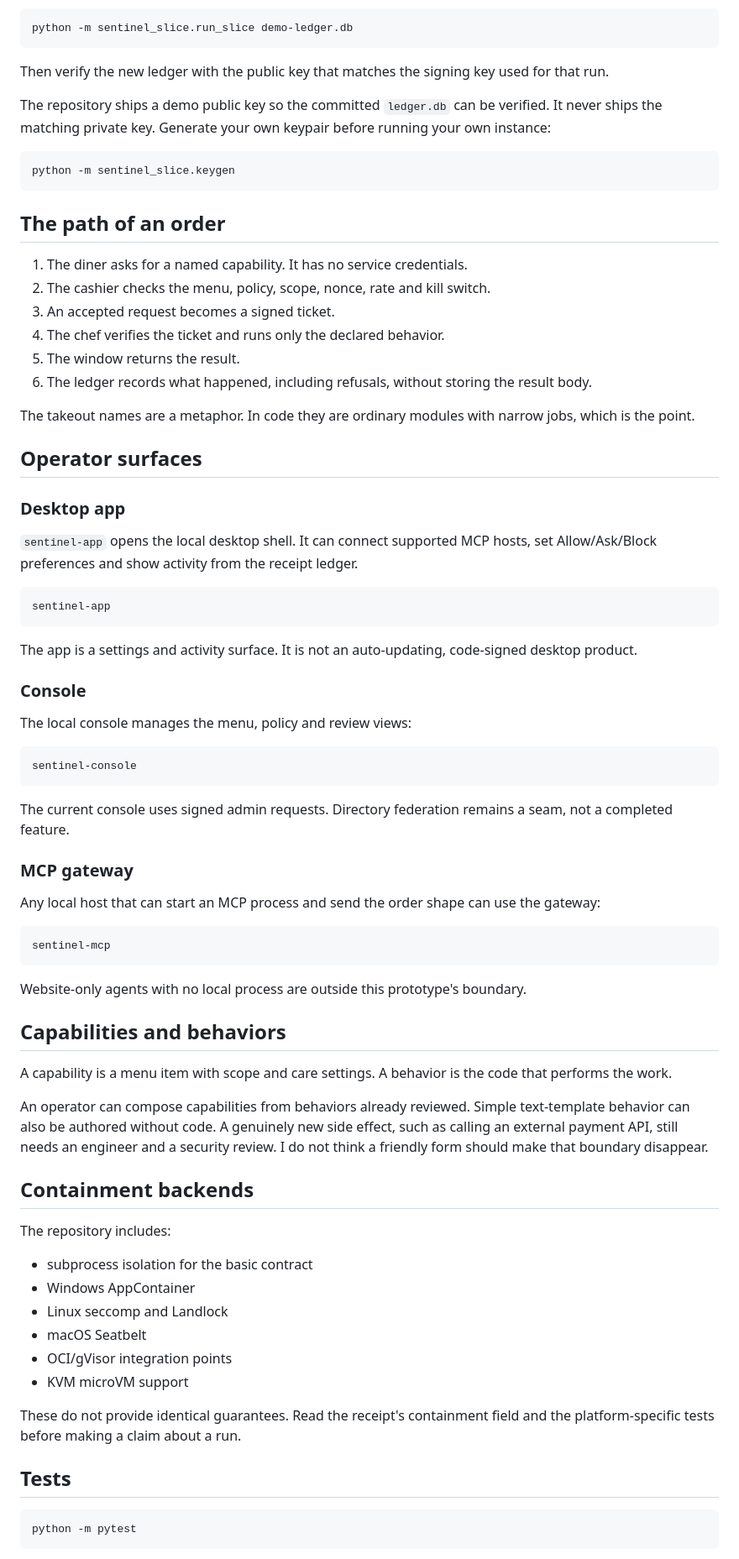
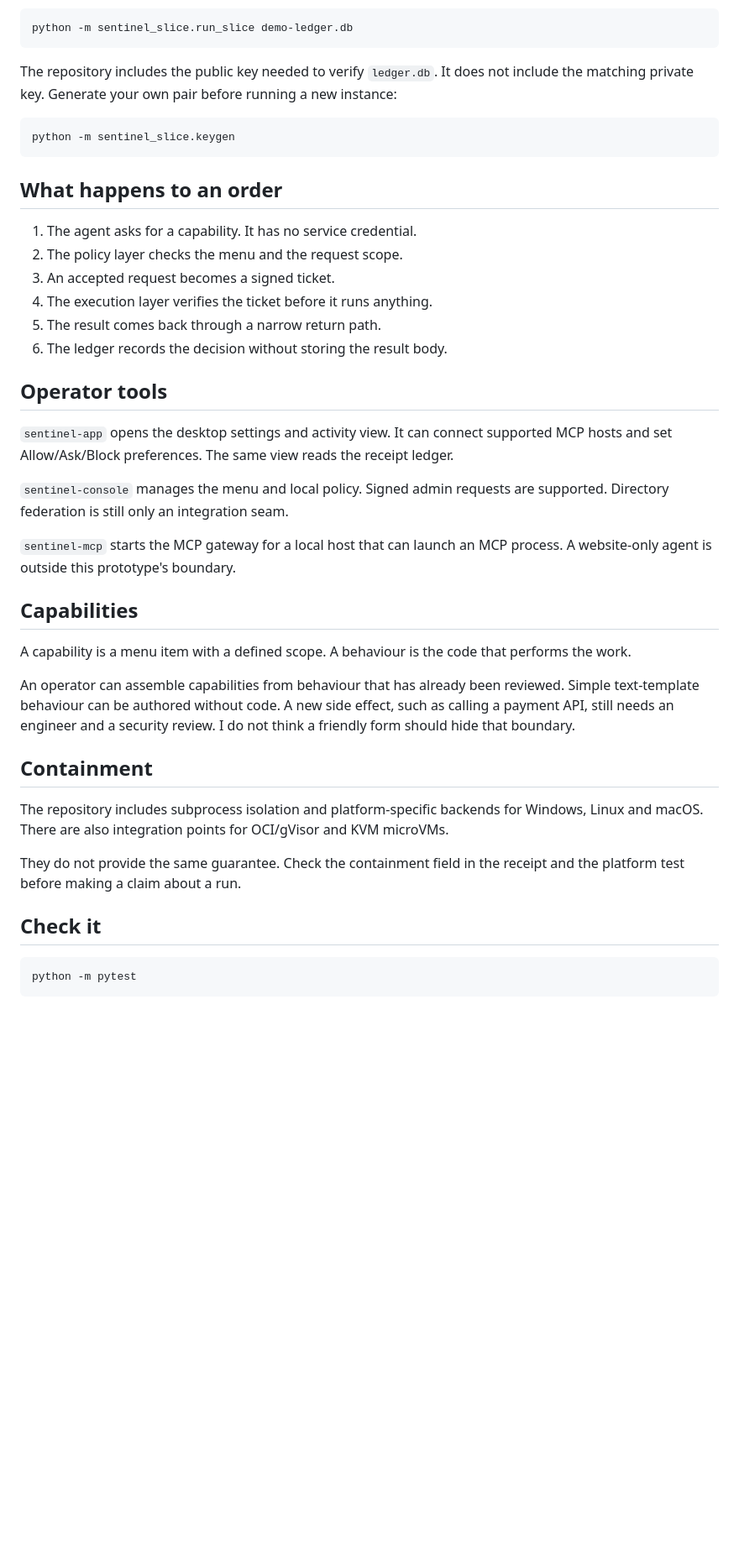
Before and after one commit to yas90ahm/Tanaka, a Markdown page: README.md, the part around one of its changes. Shown at 84% size. Rendered like a GitHub page; blank space fills up the shorter version.

Commit message:
docs: rewrite README in Yasir's voice

````diff
--- a/README.md
+++ b/README.md
@@ -61,77 +66,42 @@ Run one allowed order and one blocked prompt-injection attempt:
 python -m sentinel_slice.run_slice demo-ledger.db
 ```
 
-Then verify the new ledger with the public key that matches the signing key used for that run.
-
-The repository ships a demo public key so the committed `ledger.db` can be verified. It never ships the matching private key. Generate your own keypair before running your own instance:
+The repository includes the public key needed to verify `ledger.db`. It does not include the matching private key. Generate your own pair before running a new instance:
 
 ```bash
 python -m sentinel_slice.keygen
 ```
 
-## The path of an order
+## What happens to an order
 
-1. The diner asks for a named capability. It has no service credentials.
-2. The cashier checks the menu, policy, scope, nonce, rate and kill switch.
+1. The agent asks for a capability. It has no service credential.
+2. The policy layer checks the menu and the request scope.
 3. An accepted request becomes a signed ticket.
-4. The chef verifies the ticket and runs only the declared behavior.
-5. The window returns the result.
-6. The ledger records what happened, including refusals, without storing the result body.
+4. The execution layer verifies the ticket before it runs anything.
+5. The result comes back through a narrow return path.
+6. The ledger records the decision without storing the result body.
 
-The takeout names are a metaphor. In code they are ordinary modules with narrow jobs, which is the point.
+## Operator tools
 
-## Operator surfaces
+`sentinel-app` opens the desktop settings and activity view. It can connect supported MCP hosts and set Allow/Ask/Block preferences. The same view reads the receipt ledger.
 
-### Desktop app
+`sentinel-console` manages the menu and local policy. Signed admin requests are supported. Directory federation is still only an integration seam.
 
-`sentinel-app` opens the local desktop shell. It can connect supported MCP hosts, set Allow/Ask/Block preferences and show activity from the receipt ledger.
+`sentinel-mcp` starts the MCP gateway for a local host that can launch an MCP process. A website-only agent is outside this prototype's boundary.
 
-```bash
-sentinel-app
-```
+## Capabilities
 
-The app is a settings and activity surface. It is not an auto-updating, code-signed desktop product.
+A capability is a menu item with a defined scope. A behaviour is the code that performs the work.
 
-### Console
+An operator can assemble capabilities from behaviour that has already been reviewed. Simple text-template behaviour can be authored without code. A new side effect, such as calling a payment API, still needs an engineer and a security review. I do not think a friendly form should hide that boundary.
 
-The local console manages the menu, policy and review views:
+## Containment
 
-```bash
-sentinel-console
-```
+The repository includes subprocess isolation and platform-specific backends for Windows, Linux and macOS. There are also integration points for OCI/gVisor and KVM microVMs.
 
-The current console uses signed admin requests. Directory federation remains a seam, not a completed feature.
+They do not provide the same guarantee. Check the containment field in the receipt and the platform test before making a claim about a run.
 
-### MCP gateway
-
-Any local host that can start an MCP process and send the order shape can use the gateway:
-
-```bash
-sentinel-mcp
-```
-
-Website-only agents with no local process are outside this prototype's boundary.
-
-## Capabilities and behaviors
-
-A capability is a menu item with scope and care settings. A behavior is the code that performs the work.
-
-An operator can compose capabilities from behaviors already reviewed. Simple text-template behavior can also be authored without code. A genuinely new side effect, such as calling an external payment API, still needs an engineer and a security review. I do not think a friendly form should make that boundary disappear.
-
-## Containment backends
-
-The repository includes:
-
-- subprocess isolation for the basic contract
-- Windows AppContainer
-- Linux seccomp and Landlock
-- macOS Seatbelt
-- OCI/gVisor integration points
-- KVM microVM support
-
-These do not provide identical guarantees. Read the receipt's containment field and the platform-specific tests before making a claim about a run.
-
-## Tests
+## Check it
 
 ```bash
 python -m pytest
````
Also changed, not shown: other parts of README.md (+30 -46 lines).
